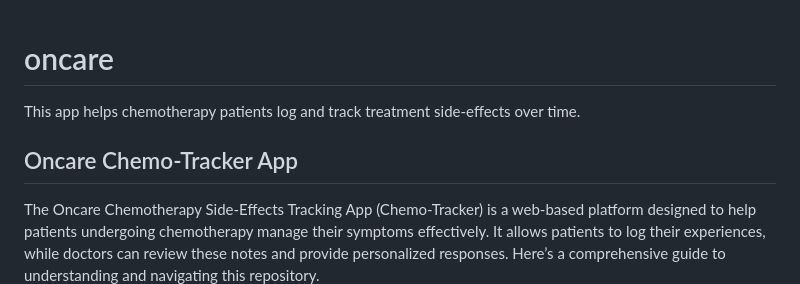
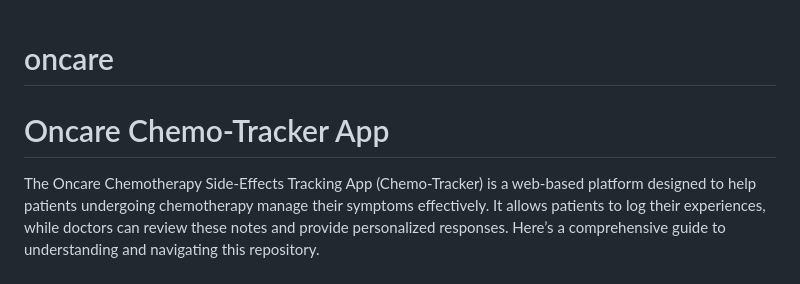
Before and after one commit to AbisoyeOnanuga/oncare, a Markdown page: README.md, the part around the change. Drawn GitHub-style.

```diff
--- a/README.md
+++ b/README.md
@@ -1,7 +1,6 @@
 # oncare
-This app helps chemotherapy patients log and track treatment side-effects over time.
 
-## Oncare Chemo-Tracker App
+# Oncare Chemo-Tracker App
 
 The Oncare Chemotherapy Side-Effects Tracking App (Chemo-Tracker) is a web-based platform designed to help patients undergoing chemotherapy manage their symptoms effectively. It allows patients to log their experiences, while doctors can review these notes and provide personalized responses. Here’s a comprehensive guide to understanding and navigating this repository.
 
```
